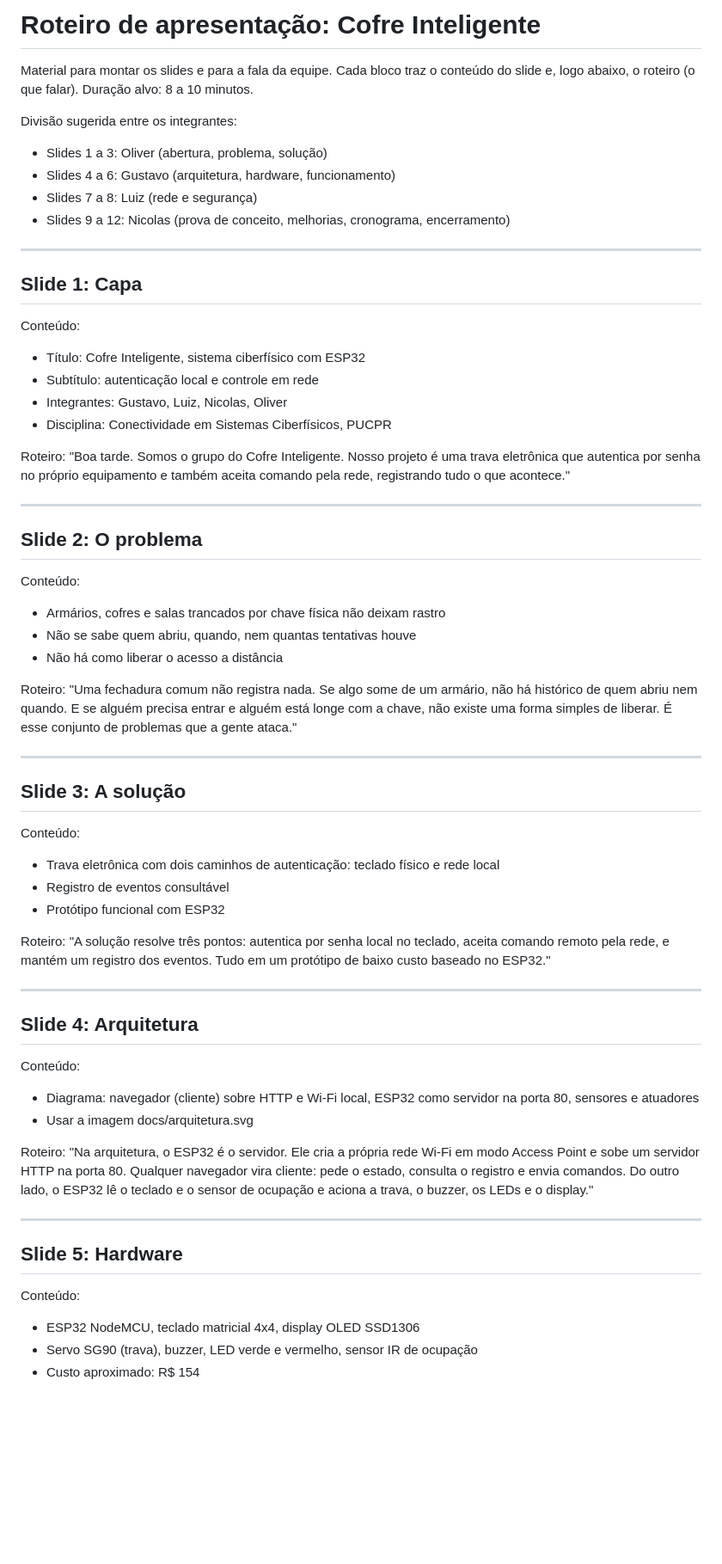
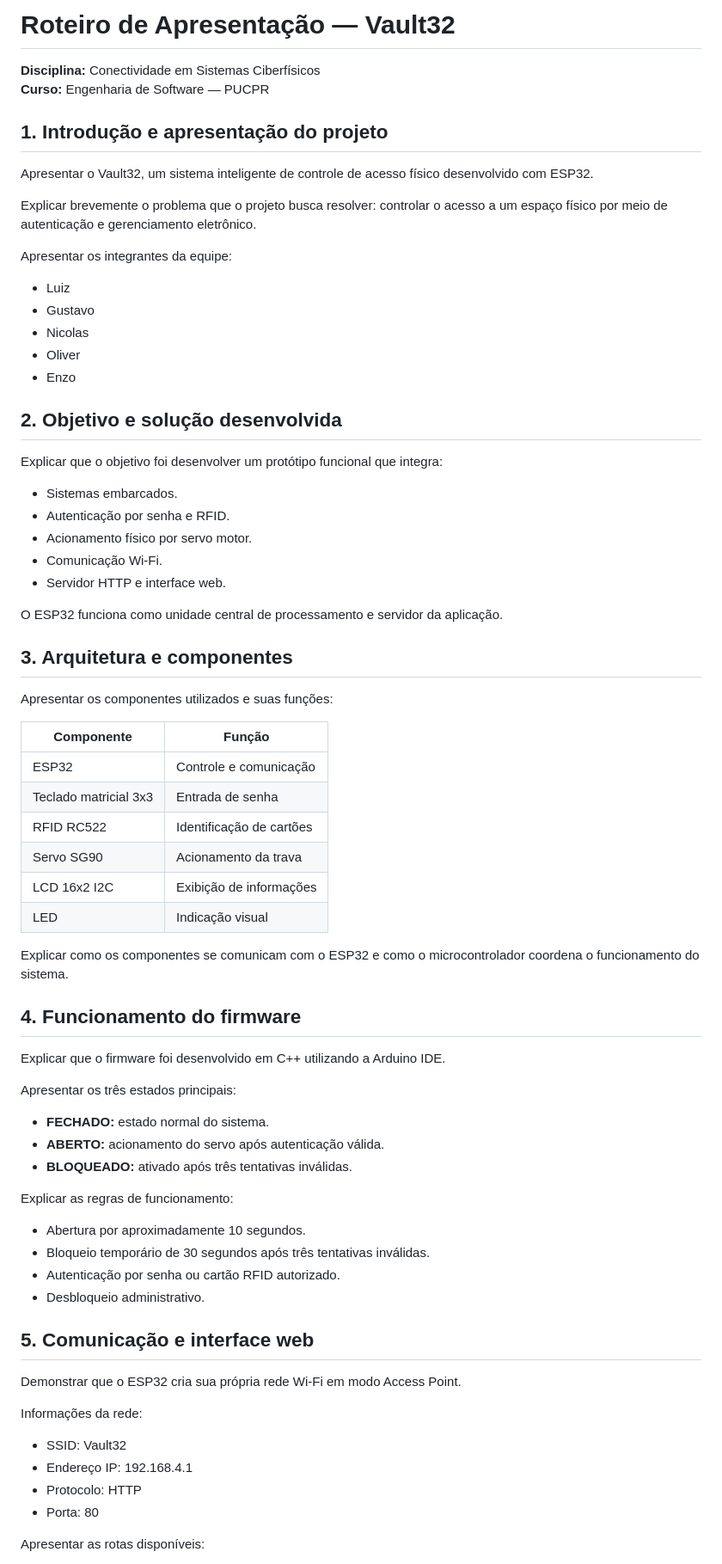
Before and after one commit to ols29/cofre-inteligente-esp32, a Markdown page: docs/apresentacao-roteiro.md, the part around one of its changes. Shown at 86% size. Drawn GitHub-style; blank space fills up the shorter version.

```diff
--- a/docs/apresentacao-roteiro.md
+++ b/docs/apresentacao-roteiro.md
@@ -1,63 +1,72 @@
-# Roteiro de apresentação: Cofre Inteligente
+# Roteiro de Apresentação — Vault32
 
-Material para montar os slides e para a fala da equipe. Cada bloco traz o conteúdo do slide e, logo abaixo, o roteiro (o que falar). Duração alvo: 8 a 10 minutos.
+**Disciplina:** Conectividade em Sistemas Ciberfísicos
+**Curso:** Engenharia de Software — PUCPR
 
-Divisão sugerida entre os integrantes:
-- Slides 1 a 3: Oliver (abertura, problema, solução)
-- Slides 4 a 6: Gustavo (arquitetura, hardware, funcionamento)
-- Slides 7 a 8: Luiz (rede e segurança)
-- Slides 9 a 12: Nicolas (prova de conceito, melhorias, cronograma, encerramento)
+## 1. Introdução e apresentação do projeto
 
----
+Apresentar o Vault32, um sistema inteligente de controle de acesso físico desenvolvido com ESP32.
 
-## Slide 1: Capa
+Explicar brevemente o problema que o projeto busca resolver: controlar o acesso a um espaço físico por meio de autenticação e gerenciamento eletrônico.
 
-Conteúdo:
-- Título: Cofre Inteligente, sistema ciberfísico com ESP32
-- Subtítulo: autenticação local e controle em rede
-- Integrantes: Gustavo, Luiz, Nicolas, Oliver
-- Disciplina: Conectividade em Sistemas Ciberfísicos, PUCPR
+Apresentar os integrantes da equipe:
+- Luiz
+- Gustavo
+- Nicolas
+- Oliver
+- Enzo
 
-Roteiro: "Boa tarde. Somos o grupo do Cofre Inteligente. Nosso projeto é uma trava eletrônica que autentica por senha no próprio equipamento e também aceita comando pela rede, registrando tudo o que acontece."
+## 2. Objetivo e solução desenvolvida
 
----
+Explicar que o objetivo foi desenvolver um protótipo funcional que integra:
+- Sistemas embarcados.
+- Autenticação por senha e RFID.
+- Acionamento físico por servo motor.
+- Comunicação Wi-Fi.
+- Servidor HTTP e interface web.
 
-## Slide 2: O problema
+O ESP32 funciona como unidade central de processamento e servidor da aplicação.
 
-Conteúdo:
-- Armários, cofres e salas trancados por chave física não deixam rastro
-- Não se sabe quem abriu, quando, nem quantas tentativas houve
-- Não há como liberar o acesso a distância
+## 3. Arquitetura e componentes
 
-Roteiro: "Uma fechadura comum não registra nada. Se algo some de um armário, não há histórico de quem abriu nem quando. E se alguém precisa entrar e alguém está longe com a chave, não existe uma forma simples de liberar. É esse conjunto de problemas que a gente ataca."
+Apresentar os componentes utilizados e suas funções:
 
----
+| Componente | Função |
+|---|---|
+| ESP32 | Controle e comunicação |
+| Teclado matricial 3x3 | Entrada de senha |
+| RFID RC522 | Identificação de cartões |
+| Servo SG90 | Acionamento da trava |
+| LCD 16x2 I2C | Exibição de informações |
+| LED | Indicação visual |
 
-## Slide 3: A solução
+Explicar como os componentes se comunicam com o ESP32 e como o microcontrolador coordena o funcionamento do sistema.
 
-Conteúdo:
-- Trava eletrônica com dois caminhos de autenticação: teclado físico e rede local
-- Registro de eventos consultável
-- Protótipo funcional com ESP32
+## 4. Funcionamento do firmware
 
-Roteiro: "A solução resolve três pontos: autentica por senha local no teclado, aceita comando remoto pela rede, e mantém um registro dos eventos. Tudo em um protótipo de baixo custo baseado no ESP32."
+Explicar que o firmware foi desenvolvido em C++ utilizando a Arduino IDE.
 
----
+Apresentar os três estados principais:
 
-## Slide 4: Arquitetura
+- **FECHADO:** estado normal do sistema.
+- **ABERTO:** acionamento do servo após autenticação válida.
+- **BLOQUEADO:** ativado após três tentativas inválidas.
 
-Conteúdo:
-- Diagrama: navegador (cliente) sobre HTTP e Wi-Fi local, ESP32 como servidor na porta 80, sensores e atuadores
-- Usar a imagem docs/arquitetura.svg
+Explicar as regras de funcionamento:
+- Abertura por aproximadamente 10 segundos.
+- Bloqueio temporário de 30 segundos após três tentativas inválidas.
+- Autenticação por senha ou cartão RFID autorizado.
+- Desbloqueio administrativo.
 
-Roteiro: "Na arquitetura, o ESP32 é o servidor. Ele cria a própria rede Wi-Fi em modo Access Point e sobe um servidor HTTP na porta 80. Qualquer navegador vira cliente: pede o estado, consulta o registro e envia comandos. Do outro lado, o ESP32 lê o teclado e o sensor de ocupação e aciona a trava, o buzzer, os LEDs e o display."
+## 5. Comunicação e interface web
 
----
+Demonstrar que o ESP32 cria sua própria rede Wi-Fi em modo Access Point.
 
-## Slide 5: Hardware
+Informações da rede:
+- SSID: Vault32
+- Endereço IP: 192.168.4.1
+- Protocolo: HTTP
+- Porta: 80
 
-Conteúdo:
-- ESP32 NodeMCU, teclado matricial 4x4, display OLED SSD1306
-- Servo SG90 (trava), buzzer, LED verde e vermelho, sensor IR de ocupação
-- Custo aproximado: R$ 154
+Apresentar as rotas disponíveis:
 
```
Also changed, not shown: other parts of docs/apresentacao-roteiro.md (+35 -75 lines).
